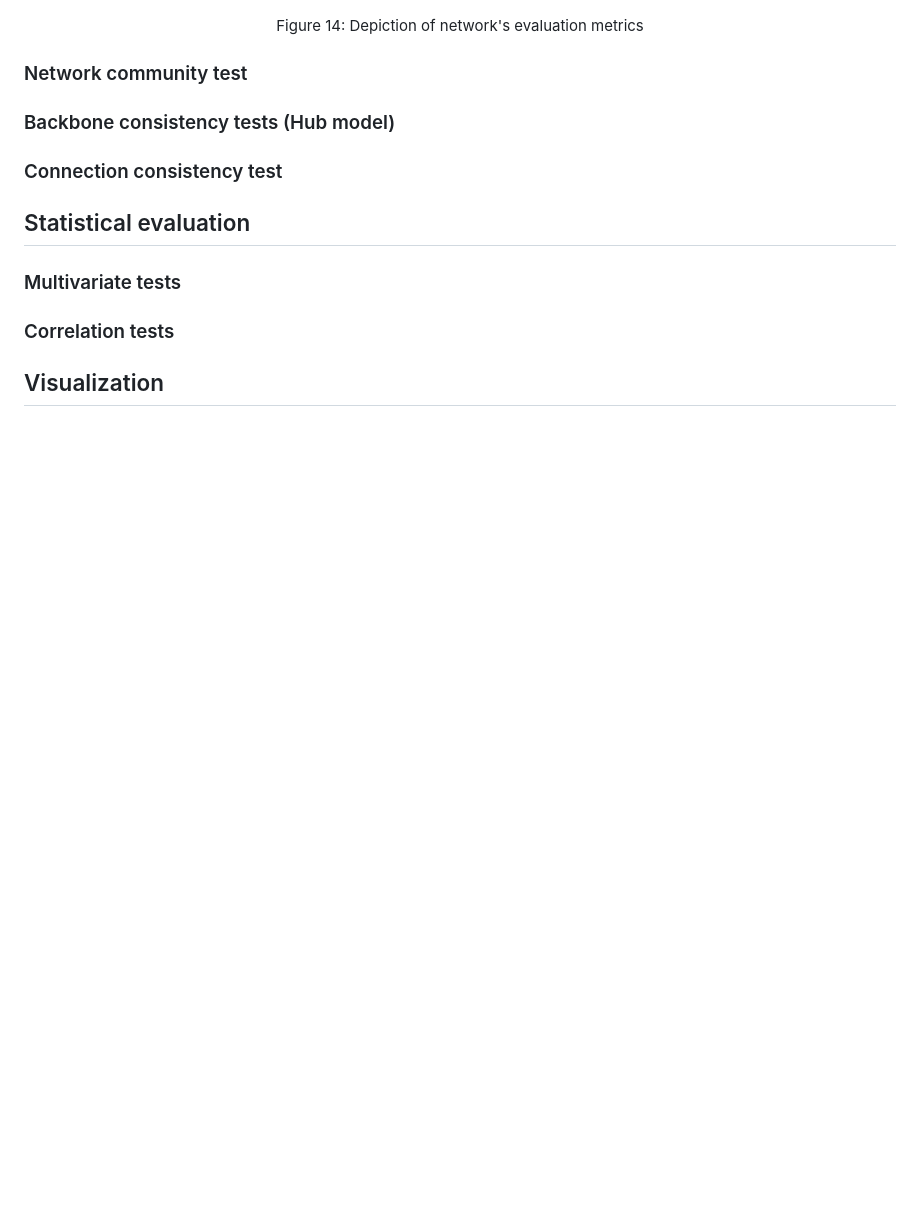
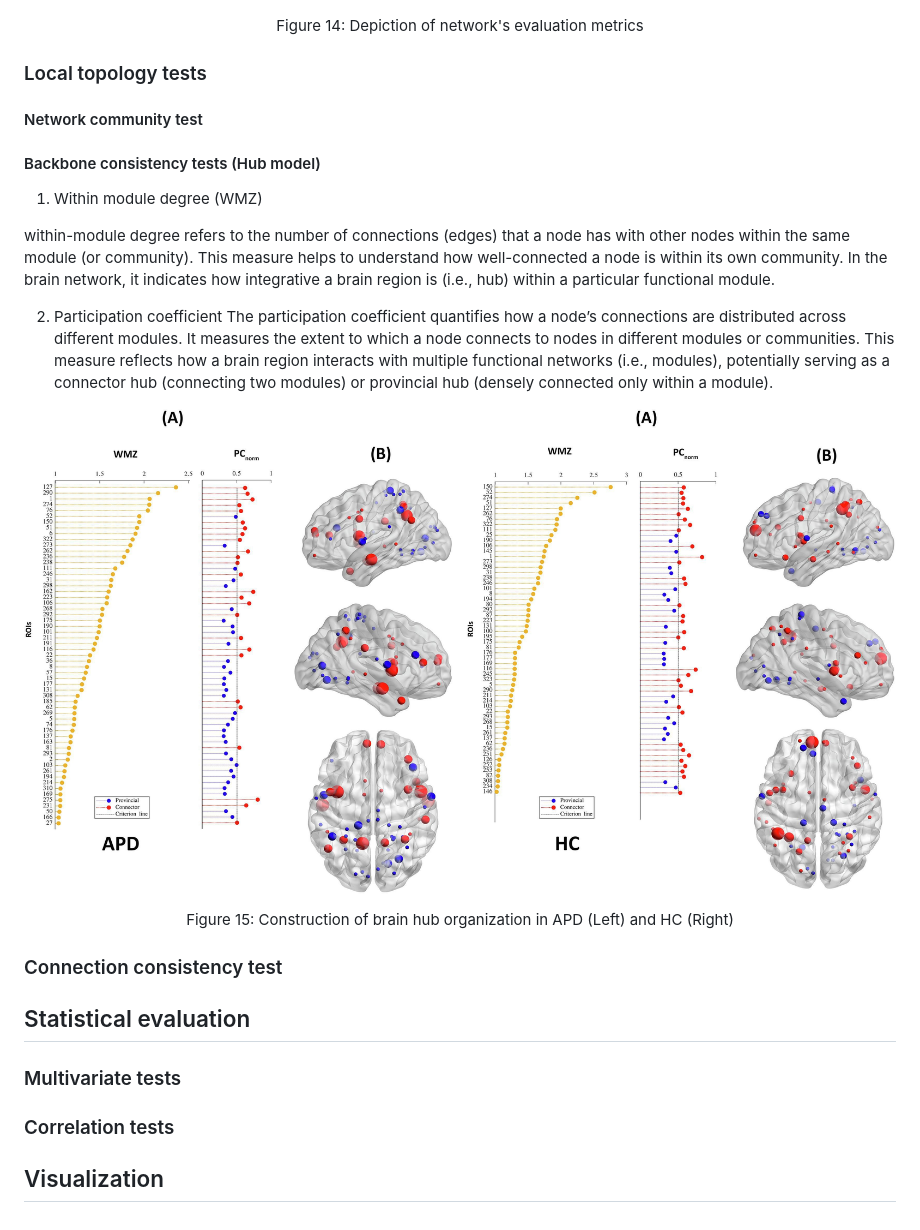
Before and after one commit to M31glx/APD-fMRI, a Markdown page: README.md, the part around the change. Drawn GitHub-style; pictures changed too: img/hub.jpg (added); blank space fills up the shorter version.

Commit message:
new graph

```diff
--- a/README.md
+++ b/README.md
@@ -242,10 +242,25 @@ A measure of how often a node acts as a bridge along the shortest path between o
 Figure 14: Depiction of network's evaluation metrics
 </p>
 
+### Local topology tests
 
-### Network community test
+#### Network community test
 
-### Backbone consistency tests (Hub model)
+#### Backbone consistency tests (Hub model)
+1. Within module degree (WMZ)
+
+within-module degree refers to the number of connections (edges) that a node has with other nodes within the same module (or community). This measure helps to understand how well-connected a node is within its own community. In the brain network, it indicates how integrative a brain region is (i.e., hub) within a particular functional module.
+
+2. Participation coefficient
+The participation coefficient quantifies how a node’s connections are distributed across different modules. It measures the extent to which a node connects to nodes in different modules or communities. This measure reflects how a brain region interacts with multiple functional networks (i.e., modules), potentially serving as a connector hub (connecting two modules) or provincial hub (densely connected only within a module).
+
+<p align="center">
+  <img src="img/hub.jpg" alt="Image 1" width="900"/>
+</p>
+
+<p align="center">
+Figure 15: Construction of brain hub organization in APD (Left) and HC (Right)
+</p>
 
 ### Connection consistency test
 
```
